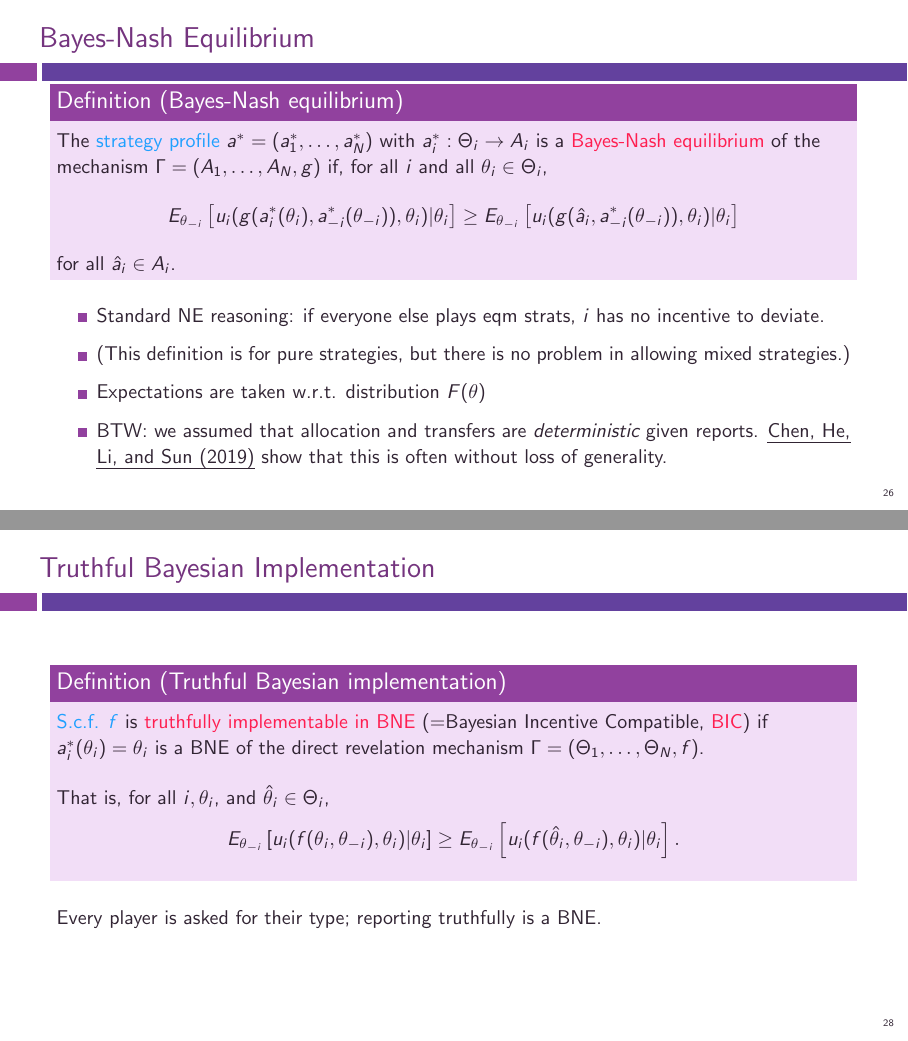
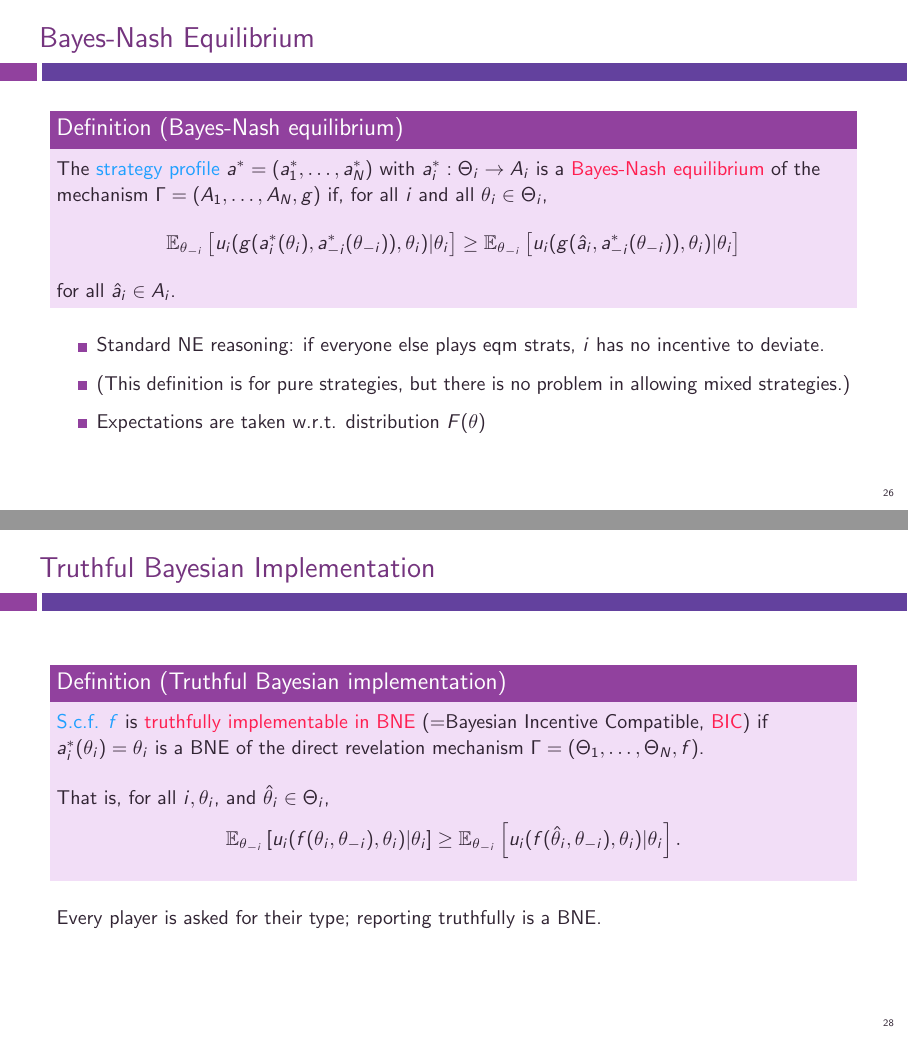
Before and after one commit to electronicgore/mechdesign, LaTeX slides (lectures/M1_Global.tex): pages 28 and 31 of 32, joined at a grey line. Compiled offline with pdfLaTeX.

Commit message:
M1 lec small edits

```diff
--- a/lectures/M1_Global.tex
+++ b/lectures/M1_Global.tex
@@ -385,7 +385,7 @@ concept that will be used in this implementation concept.
 \begin{frame}{Bayes-Nash Equilibrium}
 \begin{definition}[Bayes-Nash equilibrium]
 	The \structure{strategy profile} $a^* =(a_{1}^*,\dots,a_{N}^*)$ with $a_i^*: \Theta_i \to A_i$ is a \alert{Bayes-Nash equilibrium} of the mechanism $\Gamma=(A_{1},\dots,A_{N},g)$ if, for all $i$ and all $\theta_{i}\in\Theta_{i}$,
-	$$E_{\theta_{-i}}\left[u_{i}(g(a_i^*(\theta_i),a_{-i}^*(\theta_{-i})),\theta_{i})|\theta_{i}\right]\geq E_{\theta_{-i}}\left[u_{i}(g(\hat a_i,a_{-i}^*(\theta_{-i})),\theta_{i})|\theta_{i}\right]$$
+	$$\mathbb{E}_{\theta_{-i}}\left[u_{i}(g(a_i^*(\theta_i),a_{-i}^*(\theta_{-i})),\theta_{i})|\theta_{i}\right]\geq \mathbb{E}_{\theta_{-i}}\left[u_{i}(g(\hat a_i,a_{-i}^*(\theta_{-i})),\theta_{i})|\theta_{i}\right]$$
 	for all $\hat a_{i}\in A_{i}$.
 \end{definition}
 \pause
@@ -393,7 +393,7 @@ concept that will be used in this implementation concept.
 	\item Standard NE reasoning: if everyone else plays eqm strats, $i$ has no incentive to deviate.
 	\item (This definition is for pure strategies, but there is no problem in allowing mixed strategies.)
 	\item Expectations are taken w.r.t. distribution $F(\theta)$
-	\item BTW: we assumed that allocation and transfers are \emph{deterministic} given reports. \href{https://doi.org/10.3982/ECTA14698}{\uline{Chen, He, Li, and Sun (2019)}} show that this is often without loss of generality.
+	%\item BTW: we assumed that allocation and transfers are \emph{deterministic} given reports. \href{https://doi.org/10.3982/ECTA14698}{\uline{Chen, He, Li, and Sun (2019)}} show that this is often without loss of generality.
 \end{itemize}
 \end{frame}
 \note{(video script):
@@ -449,7 +449,7 @@ a given s.c.f..
 
 	That is, for all $i,\theta_{i}$, and $\hat{\theta}_{i}\in\Theta_{i}$,
 	\vspace{-0.5em}\begin{align*}
-		E_{\theta_{-i}}\left[u_{i}(f(\theta_i,\theta_{-i}),\theta_{i})|\theta_{i}\right]\geq E_{\theta_{-i}}\left[u_{i}(f(\hat \theta_{i},\theta_{-i}),\theta_{i})|\theta_{i}\right].
+		\mathbb{E}_{\theta_{-i}}\left[u_{i}(f(\theta_i,\theta_{-i}),\theta_{i})|\theta_{i}\right]\geq \mathbb{E}_{\theta_{-i}}\left[u_{i}(f(\hat \theta_{i},\theta_{-i}),\theta_{i})|\theta_{i}\right].
 	\end{align*}\vspace{-1em}
 \end{definition}
 Every player is asked for their type; reporting truthfully is a BNE.
```
Also changed, not shown: lectures/M1_Global.tex (30 more changed lines).
